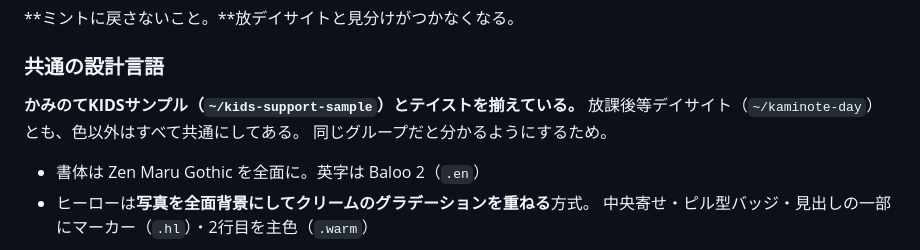
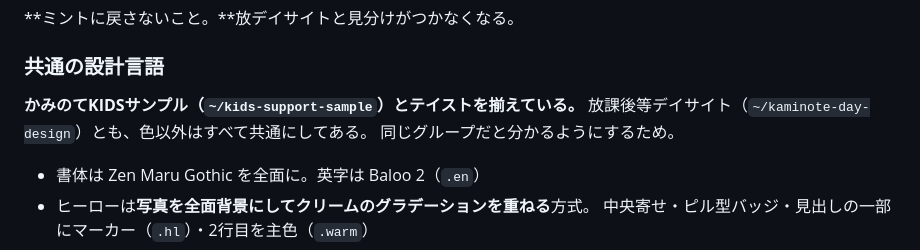
Before and after one commit to k-matsumoto527/kaminote-design, a Markdown page: README.md, the part around the change. Drawn GitHub-style.

Commit message:
READMEの放課後等デイサイトへの参照をリポジトリ名の変更に合わせる
Co-Authored-By: Claude Opus 5 <noreply@anthropic.com>

```diff
--- a/README.md
+++ b/README.md
@@ -67,7 +67,7 @@ KIDSとSMILEを別サイトとして並べるのではなく、「放課後等
 ### 共通の設計言語
 
 **かみのてKIDSサンプル（`~/kids-support-sample`）とテイストを揃えている。**
-放課後等デイサイト（`~/kaminote-day`）とも、色以外はすべて共通にしてある。
+放課後等デイサイト（`~/kaminote-day-design`）とも、色以外はすべて共通にしてある。
 同じグループだと分かるようにするため。
 
 - 書体は Zen Maru Gothic を全面に。英字は Baloo 2（`.en`）
```
